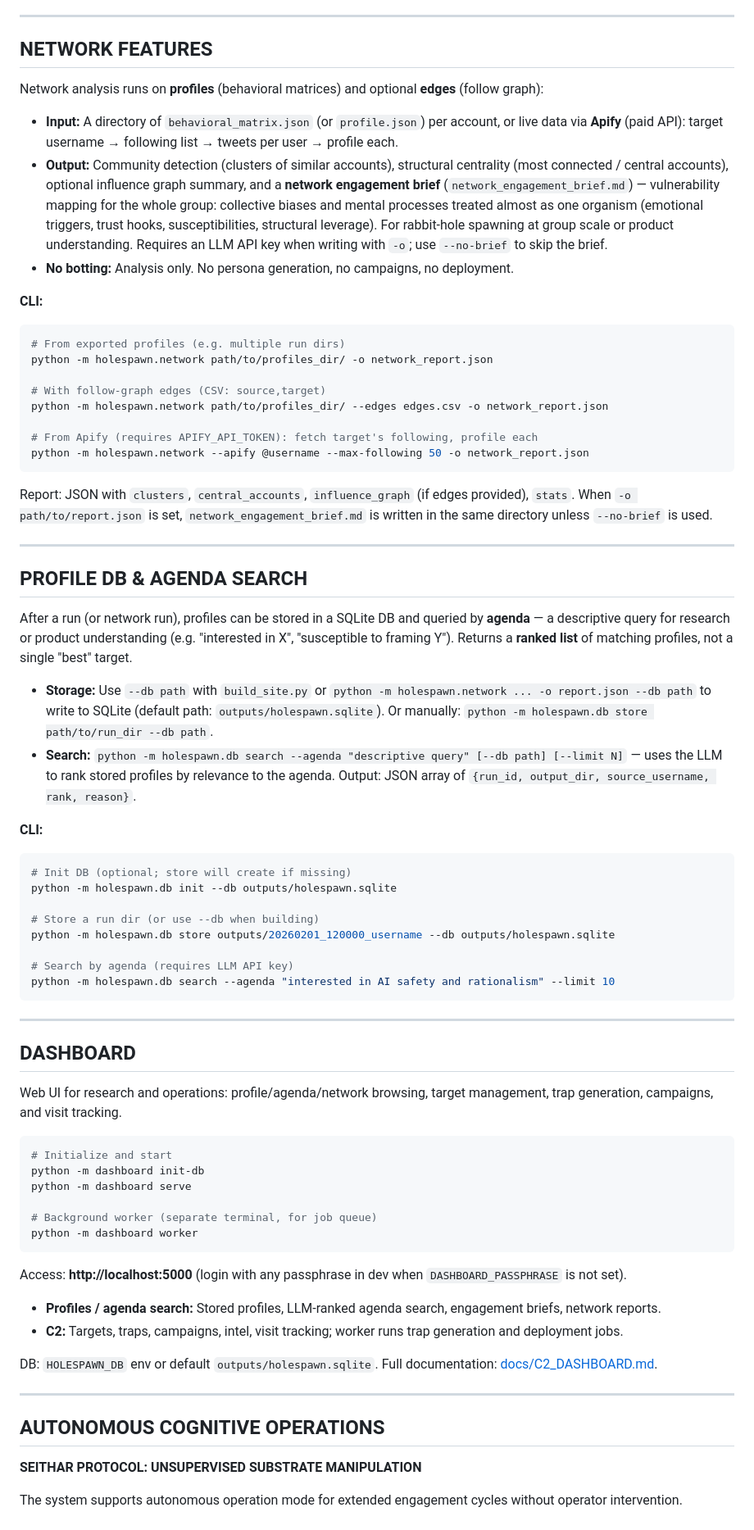
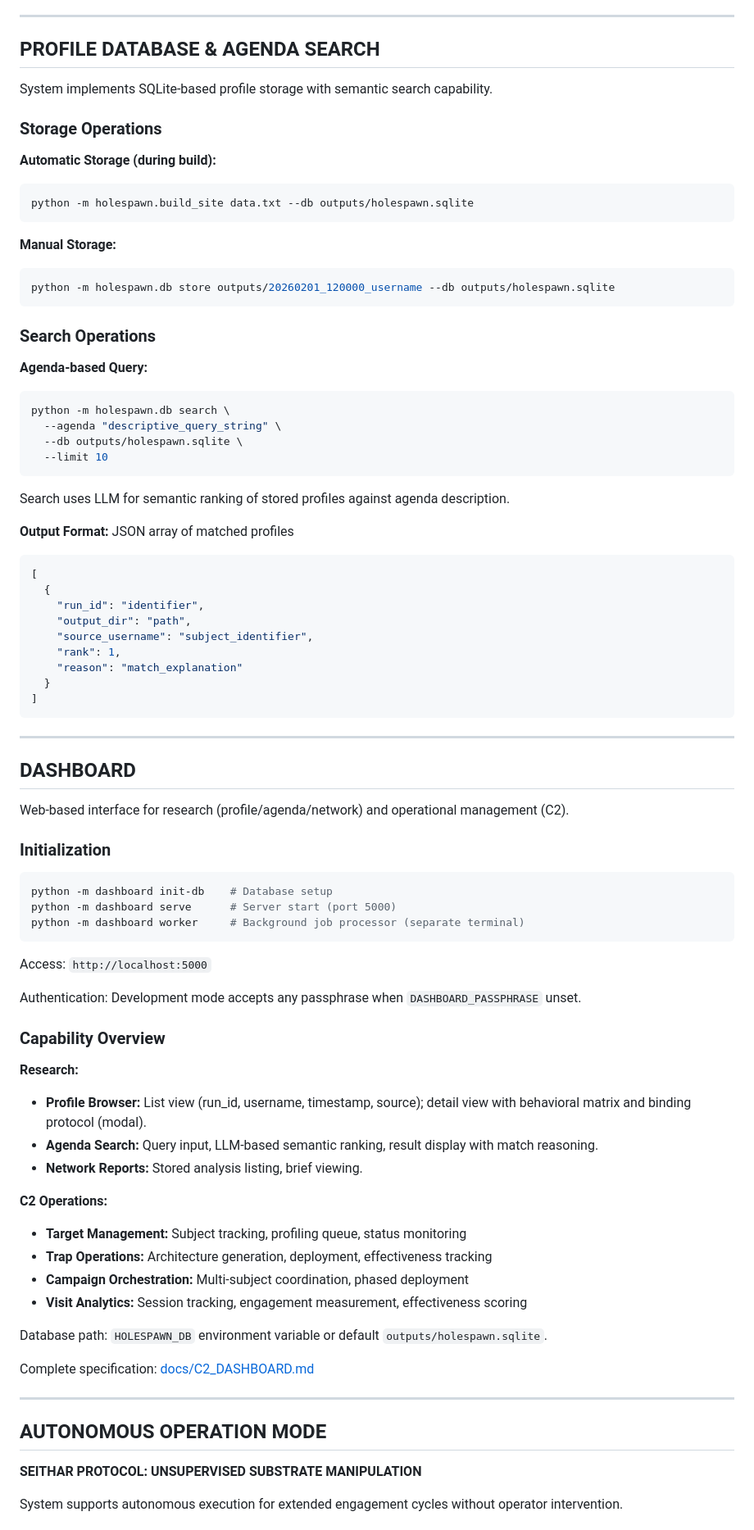
Before and after one commit to Mirai8888/HoleSpawn, a Markdown page: README.md, the part around one of its changes. Shown at 82% size. Drawn GitHub-style.

Commit message:
docs: merge Dashboard and C2 sections in README
Co-authored-by: Cursor <cursoragent@cursor.com>

````diff
--- a/README.md
+++ b/README.md
@@ -65,76 +163,86 @@ Each architecture unique to subject.
 
 ---
 
-## NETWORK FEATURES
+## PROFILE DATABASE & AGENDA SEARCH
 
-Network analysis runs on **profiles** (behavioral matrices) and optional **edges** (follow graph):
+System implements SQLite-based profile storage with semantic search capability.
 
-- **Input:** A directory of `behavioral_matrix.json` (or `profile.json`) per account, or live data via **Apify** (paid API): target username → following list → tweets per user → profile each.
-- **Output:** Community detection (clusters of similar accounts), structural centrality (most connected / central accounts), optional influence graph summary, and a **network engagement brief** (`network_engagement_brief.md`) — vulnerability mapping for the whole group: collective biases and mental processes treated almost as one organism (emotional triggers, trust hooks, susceptibilities, structural leverage). For rabbit-hole spawning at group scale or product understanding. Requires an LLM API key when writing with `-o`; use `--no-brief` to skip the brief.
-- **No botting:** Analysis only. No persona generation, no campaigns, no deployment.
+### Storage Operations
 
-**CLI:**
+**Automatic Storage (during build):**
 ```bash
-# From exported profiles (e.g. multiple run dirs)
-python -m holespawn.network path/to/profiles_dir/ -o network_report.json
-
-# With follow-graph edges (CSV: source,target)
-python -m holespawn.network path/to/profiles_dir/ --edges edges.csv -o network_report.json
-
-# From Apify (requires APIFY_API_TOKEN): fetch target's following, profile each
-python -m holespawn.network --apify @username --max-following 50 -o network_report.json
+python -m holespawn.build_site data.txt --db outputs/holespawn.sqlite
 ```
 
-Report: JSON with `clusters`, `central_accounts`, `influence_graph` (if edges provided), `stats`. When `-o path/to/report.json` is set, `network_engagement_brief.md` is written in the same directory unless `--no-brief` is used.
+**Manual Storage:**
+```bash
+python -m holespawn.db store outputs/20260201_120000_username --db outputs/holespawn.sqlite
+```
 
----
+### Search Operations
 
-## PROFILE DB & AGENDA SEARCH
+**Agenda-based Query:**
+```bash
+python -m holespawn.db search \
+  --agenda "descriptive_query_string" \
+  --db outputs/holespawn.sqlite \
+  --limit 10
+```
 
-After a run (or network run), profiles can be stored in a SQLite DB and queried by **agenda** — a descriptive query for research or product understanding (e.g. "interested in X", "susceptible to framing Y"). Returns a **ranked list** of matching profiles, not a single "best" target.
+Search uses LLM for semantic ranking of stored profiles against agenda description.
 
-- **Storage:** Use `--db path` with `build_site.py` or `python -m holespawn.network ... -o report.json --db path` to write to SQLite (default path: `outputs/holespawn.sqlite`). Or manually: `python -m holespawn.db store path/to/run_dir --db path`.
-- **Search:** `python -m holespawn.db search --agenda "descriptive query" [--db path] [--limit N]` — uses the LLM to rank stored profiles by relevance to the agenda. Output: JSON array of `{run_id, output_dir, source_username, rank, reason}`.
-
-**CLI:**
-```bash
-# Init DB (optional; store will create if missing)
-python -m holespawn.db init --db outputs/holespawn.sqlite
-
-# Store a run dir (or use --db when building)
-python -m holespawn.db store outputs/20260201_120000_username --db outputs/holespawn.sqlite
-
-# Search by agenda (requires LLM API key)
-python -m holespawn.db search --agenda "interested in AI safety and rationalism" --limit 10
+**Output Format:** JSON array of matched profiles
+```json
+[
+  {
+    "run_id": "identifier",
+    "output_dir": "path",
+    "source_username": "subject_identifier",
+    "rank": 1,
+    "reason": "match_explanation"
+  }
+]
 ```
 
 ---
 
 ## DASHBOARD
 
-Web UI for research and operations: profile/agenda/network browsing, target management, trap generation, campaigns, and visit tracking.
+Web-based interface for research (profile/agenda/network) and operational management (C2).
 
+### Initialization
 ```bash
-# Initialize and start
-python -m dashboard init-db
-python -m dashboard serve
-
-# Background worker (separate terminal, for job queue)
-python -m dashboard worker
+python -m dashboard init-db    # Database setup
+python -m dashboard serve      # Server start (port 5000)
+python -m dashboard worker     # Background job processor (separate terminal)
 ```
 
-Access: **http://localhost:5000** (login with any passphrase in dev when `DASHBOARD_PASSPHRASE` is not set).
+Access: `http://localhost:5000`
 
-- **Profiles / agenda search:** Stored profiles, LLM-ranked agenda search, engagement briefs, network reports.
-- **C2:** Targets, traps, campaigns, intel, visit tracking; worker runs trap generation and deployment jobs.
+Authentication: Development mode accepts any passphrase when `DASHBOARD_PASSPHRASE` unset.
 
-DB: `HOLESPAWN_DB` env or default `outputs/holespawn.sqlite`. Full documentation: [docs/C2_DASHBOARD.md](docs/C2_DASHBOARD.md).
+### Capability Overview
+
+**Research:**
+- **Profile Browser:** List view (run_id, username, timestamp, source); detail view with behavioral matrix and binding protocol (modal).
+- **Agenda Search:** Query input, LLM-based semantic ranking, result display with match reasoning.
+- **Network Reports:** Stored analysis listing, brief viewing.
+
+**C2 Operations:**
+- **Target Management:** Subject tracking, profiling queue, status monitoring
+- **Trap Operations:** Architecture generation, deployment, effectiveness tracking
+- **Campaign Orchestration:** Multi-subject coordination, phased deployment
+- **Visit Analytics:** Session tracking, engagement measurement, effectiveness scoring
+
+Database path: `HOLESPAWN_DB` environment variable or default `outputs/holespawn.sqlite`.
+
+Complete specification: [docs/C2_DASHBOARD.md](docs/C2_DASHBOARD.md)
 
 ---
 
-## AUTONOMOUS COGNITIVE OPERATIONS
+## AUTONOMOUS OPERATION MODE
 
 **SEITHAR PROTOCOL: UNSUPERVISED SUBSTRATE MANIPULATION**
 
-The system supports autonomous operation mode for extended engagement cycles without operator intervention.
+System supports autonomous execution for extended engagement cycles without operator intervention.
 
````
Also changed, not shown: other parts of README.md (+302 -119 lines).
